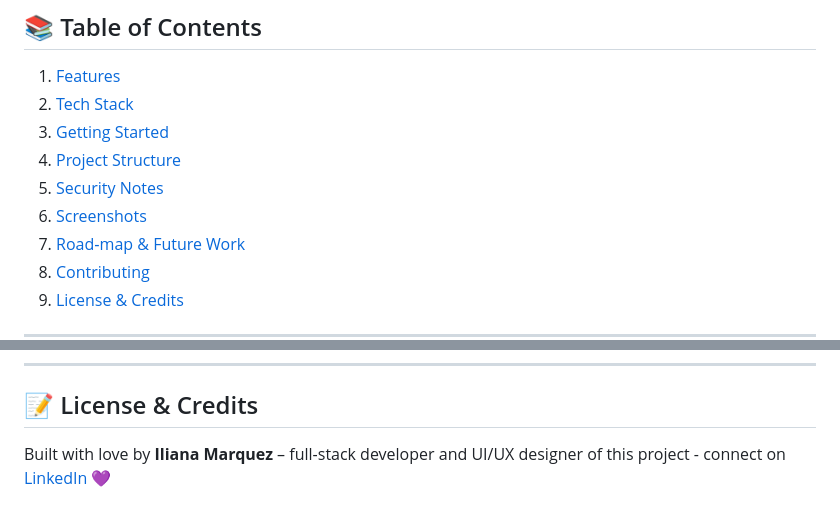
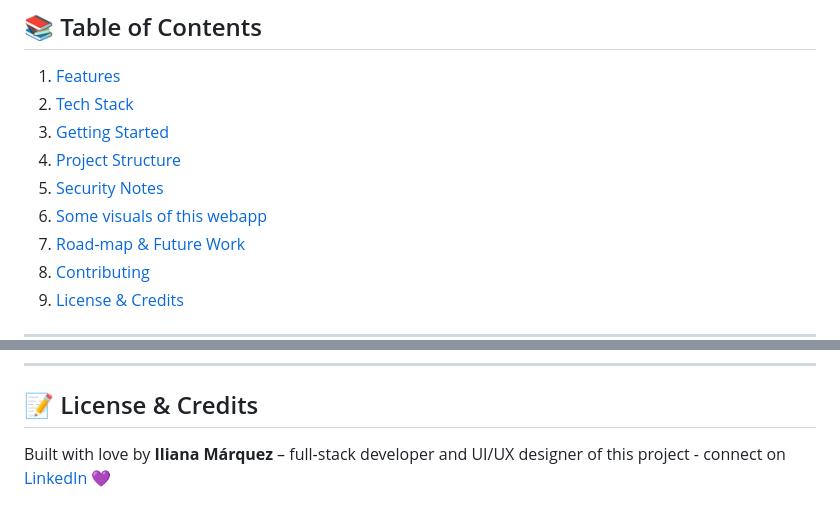
Before and after one commit to iliana-marquez/petmatch-webapp, a Markdown page: README.md, 2 parts joined by grey strips. GitHub-like rendering.

Commit message:
docs: Fix table of contents visuals link and linkedin link

```diff
--- a/README.md
+++ b/README.md
@@ -13,7 +13,7 @@
 3. [Getting Started](#-getting-started)
 4. [Project Structure](#-project-structure)
 5. [Security Notes](#-security-notes)
-6. [Screenshots](#-screenshots)
+6. [Some visuals of this webapp](#-some-visuals-of-this-webapp)
 7. [Road‑map & Future Work](#-road‑map--future-work)
 8. [Contributing](#-contributing)
 9. [License & Credits](#-license--credits)
@@ -144,4 +144,4 @@ Have another idea? [Open an issue](https://github.com/iliana-marquez/petmatch-we
 
 ## 📝 License & Credits
 
-Built with love by **Iliana Marquez** – full-stack developer and UI/UX designer of this project  - connect on [LinkedIn](https://www.linkedin.com/in/iliana-marquez/) 💜
+Built with love by **Iliana Márquez** – full-stack developer and UI/UX designer of this project  - connect on [LinkedIn](https://www.linkedin.com/in/iliana-marquez-3b6795339/) 💜
```
